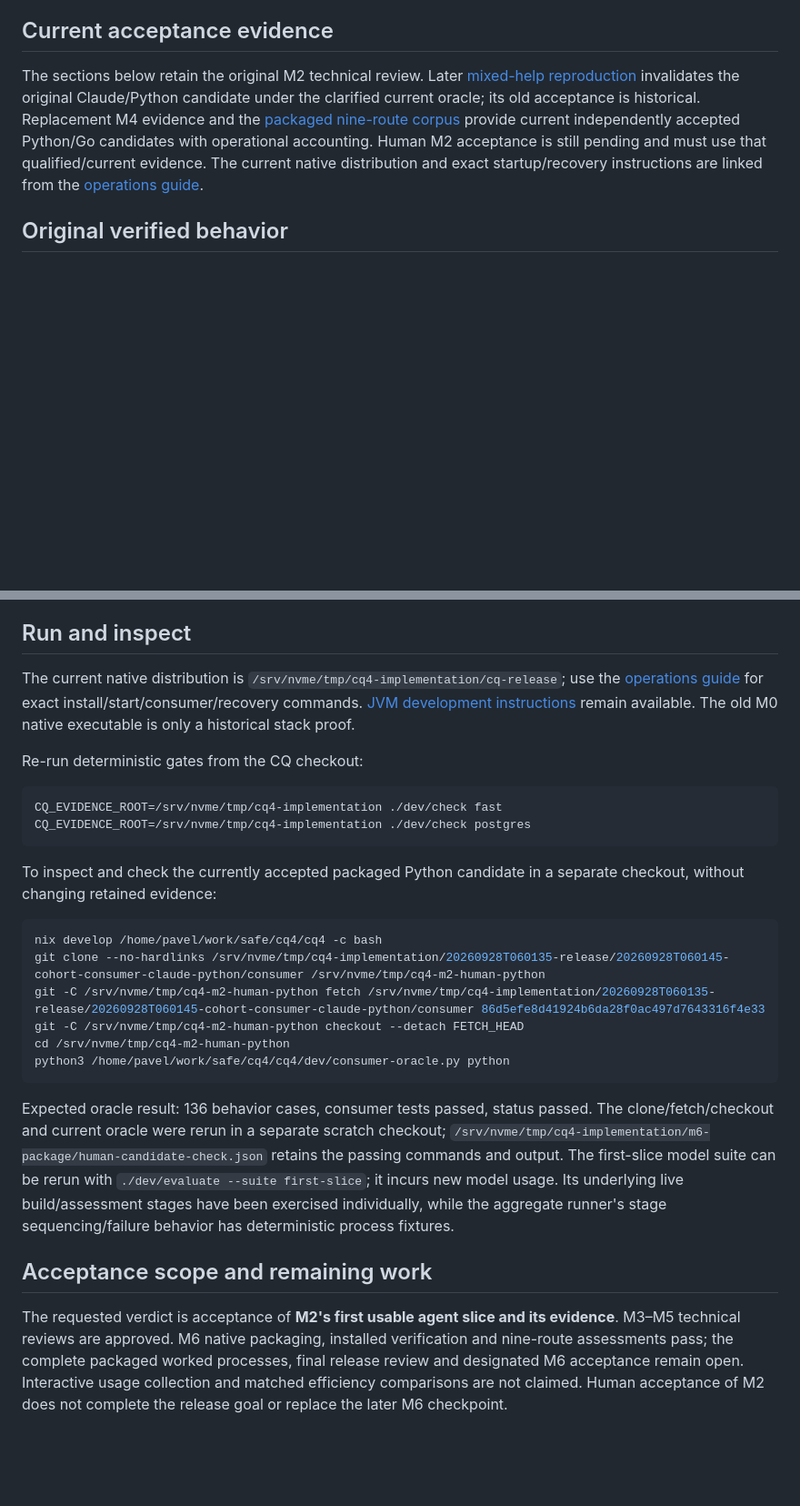
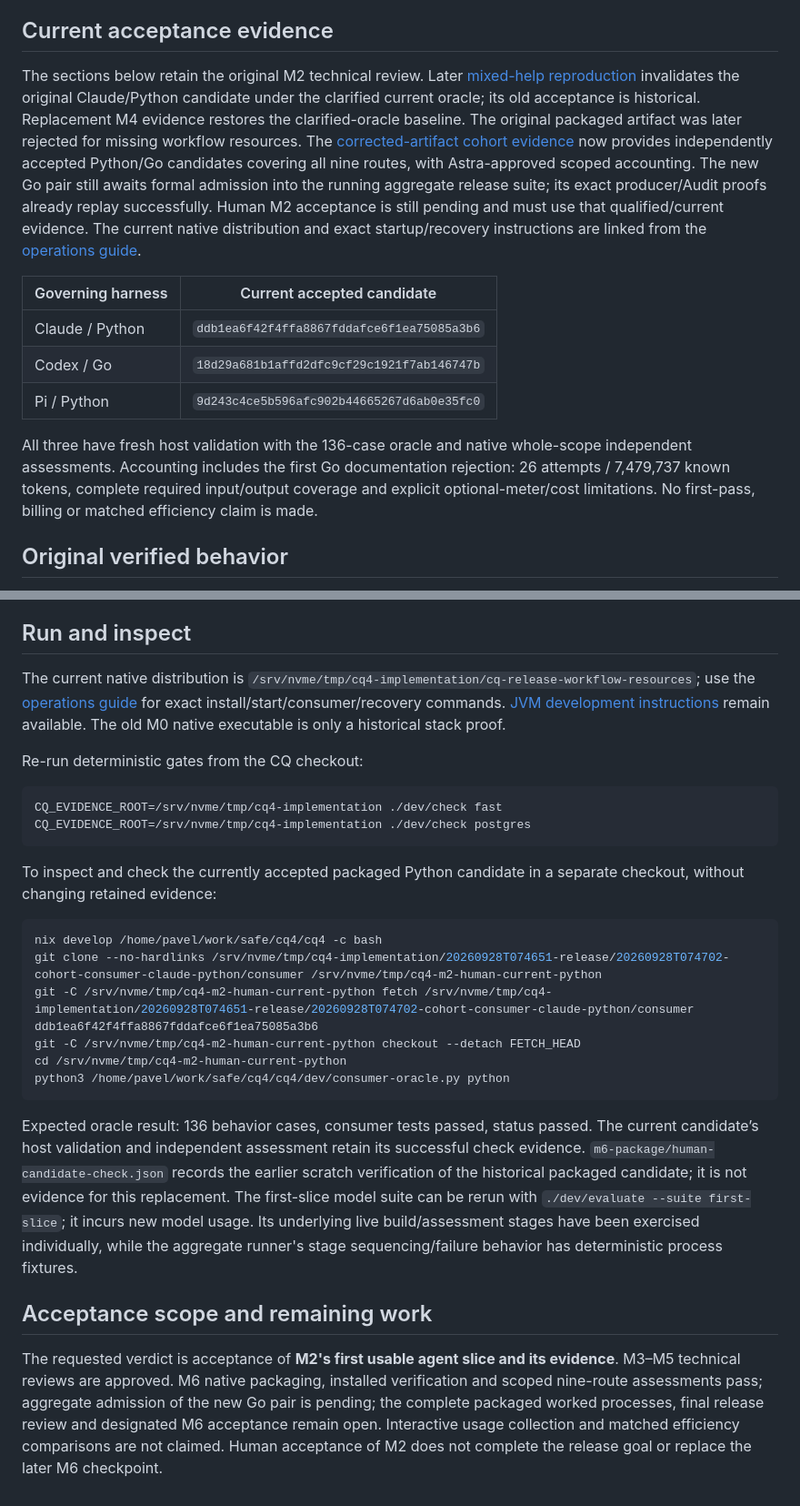
Before and after one commit to pshirshov/cq4, a Markdown page: docs/validation/m2-review.md, 2 parts joined by grey strips. Shown at 91% size. GitHub-like rendering; blank space fills up the shorter version.

Commit message:
Refresh first-slice human evidence for the corrected native candidate

````diff
--- a/docs/validation/m2-review.md
+++ b/docs/validation/m2-review.md
@@ -4,7 +4,15 @@ Tested implementation: **`8c37c6c`**. Independent Astra verdict: **approved**, w
 
 ## Current acceptance evidence
 
-The sections below retain the original M2 technical review. Later [mixed-help reproduction](m4-usage-repetitions.md) invalidates the original Claude/Python candidate under the clarified current oracle; its old acceptance is historical. Replacement M4 evidence and the [packaged nine-route corpus](m6-package.md#packaged-live-execution) provide current independently accepted Python/Go candidates with operational accounting. Human M2 acceptance is still pending and must use that qualified/current evidence. The current native distribution and exact startup/recovery instructions are linked from the [operations guide](../design/operations.md).
+The sections below retain the original M2 technical review. Later [mixed-help reproduction](m4-usage-repetitions.md) invalidates the original Claude/Python candidate under the clarified current oracle; its old acceptance is historical. Replacement M4 evidence restores the clarified-oracle baseline. The original packaged artifact was later rejected for missing workflow resources. The [corrected-artifact cohort evidence](m6-package.md#corrected-artifact-live-progress) now provides independently accepted Python/Go candidates covering all nine routes, with Astra-approved scoped accounting. The new Go pair still awaits formal admission into the running aggregate release suite; its exact producer/Audit proofs already replay successfully. Human M2 acceptance is still pending and must use that qualified/current evidence. The current native distribution and exact startup/recovery instructions are linked from the [operations guide](../design/operations.md).
+
+| Governing harness | Current accepted candidate |
+| --- | --- |
+| Claude / Python | `ddb1ea6f42f4ffa8867fddafce6f1ea75085a3b6` |
+| Codex / Go | `18d29a681b1affd2dfc9cf29c1921f7ab146747b` |
+| Pi / Python | `9d243c4ce5b596afc902b44665267d6ab0e35fc0` |
+
+All three have fresh host validation with the 136-case oracle and native whole-scope independent assessments. Accounting includes the first Go documentation rejection: 26 attempts / 7,479,737 known tokens, complete required input/output coverage and explicit optional-meter/cost limitations. No first-pass, billing or matched efficiency claim is made.
 
 ## Original verified behavior
 
@@ -42,7 +50,7 @@ Each directory retains `result.json`, candidate/check/review artifacts, native s
 
 ## Run and inspect
 
-The current native distribution is `/srv/nvme/tmp/cq4-implementation/cq-release`; use the [operations guide](../design/operations.md) for exact install/start/consumer/recovery commands. [JVM development instructions](../../README.md#run-the-current-development-server) remain available. The old M0 native executable is only a historical stack proof.
+The current native distribution is `/srv/nvme/tmp/cq4-implementation/cq-release-workflow-resources`; use the [operations guide](../design/operations.md) for exact install/start/consumer/recovery commands. [JVM development instructions](../../README.md#run-the-current-development-server) remain available. The old M0 native executable is only a historical stack proof.
 
 Re-run deterministic gates from the CQ checkout:
 
@@ -55,15 +63,15 @@ To inspect and check the currently accepted packaged Python candidate in a separ
 
 ```sh
 nix develop /home/pavel/work/safe/cq4/cq4 -c bash
-git clone --no-hardlinks /srv/nvme/tmp/cq4-implementation/20260928T060135-release/20260928T060145-cohort-consumer-claude-python/consumer /srv/nvme/tmp/cq4-m2-human-python
-git -C /srv/nvme/tmp/cq4-m2-human-python fetch /srv/nvme/tmp/cq4-implementation/20260928T060135-release/20260928T060145-cohort-consumer-claude-python/consumer 86d5efe8d41924b6da28f0ac497d7643316f4e33
-git -C /srv/nvme/tmp/cq4-m2-human-python checkout --detach FETCH_HEAD
-cd /srv/nvme/tmp/cq4-m2-human-python
+git clone --no-hardlinks /srv/nvme/tmp/cq4-implementation/20260928T074651-release/20260928T074702-cohort-consumer-claude-python/consumer /srv/nvme/tmp/cq4-m2-human-current-python
+git -C /srv/nvme/tmp/cq4-m2-human-current-python fetch /srv/nvme/tmp/cq4-implementation/20260928T074651-release/20260928T074702-cohort-consumer-claude-python/consumer ddb1ea6f42f4ffa8867fddafce6f1ea75085a3b6
+git -C /srv/nvme/tmp/cq4-m2-human-current-python checkout --detach FETCH_HEAD
+cd /srv/nvme/tmp/cq4-m2-human-current-python
 python3 /home/pavel/work/safe/cq4/cq4/dev/consumer-oracle.py python
 ```
 
-Expected oracle result: 136 behavior cases, consumer tests passed, status passed. The clone/fetch/checkout and current oracle were rerun in a separate scratch checkout; `/srv/nvme/tmp/cq4-implementation/m6-package/human-candidate-check.json` retains the passing commands and output. The first-slice model suite can be rerun with `./dev/evaluate --suite first-slice`; it incurs new model usage. Its underlying live build/assessment stages have been exercised individually, while the aggregate runner's stage sequencing/failure behavior has deterministic process fixtures.
+Expected oracle result: 136 behavior cases, consumer tests passed, status passed. The current candidate’s host validation and independent assessment retain its successful check evidence. `m6-package/human-candidate-check.json` records the earlier scratch verification of the historical packaged candidate; it is not evidence for this replacement. The first-slice model suite can be rerun with `./dev/evaluate --suite first-slice`; it incurs new model usage. Its underlying live build/assessment stages have been exercised individually, while the aggregate runner's stage sequencing/failure behavior has deterministic process fixtures.
 
 ## Acceptance scope and remaining work
 
-The requested verdict is acceptance of **M2's first usable agent slice and its evidence**. M3–M5 technical reviews are approved. M6 native packaging, installed verification and nine-route assessments pass; the complete packaged worked processes, final release review and designated M6 acceptance remain open. Interactive usage collection and matched efficiency comparisons are not claimed. Human acceptance of M2 does not complete the release goal or replace the later M6 checkpoint.
+The requested verdict is acceptance of **M2's first usable agent slice and its evidence**. M3–M5 technical reviews are approved. M6 native packaging, installed verification and scoped nine-route assessments pass; aggregate admission of the new Go pair is pending; the complete packaged worked processes, final release review and designated M6 acceptance remain open. Interactive usage collection and matched efficiency comparisons are not claimed. Human acceptance of M2 does not complete the release goal or replace the later M6 checkpoint.
````
